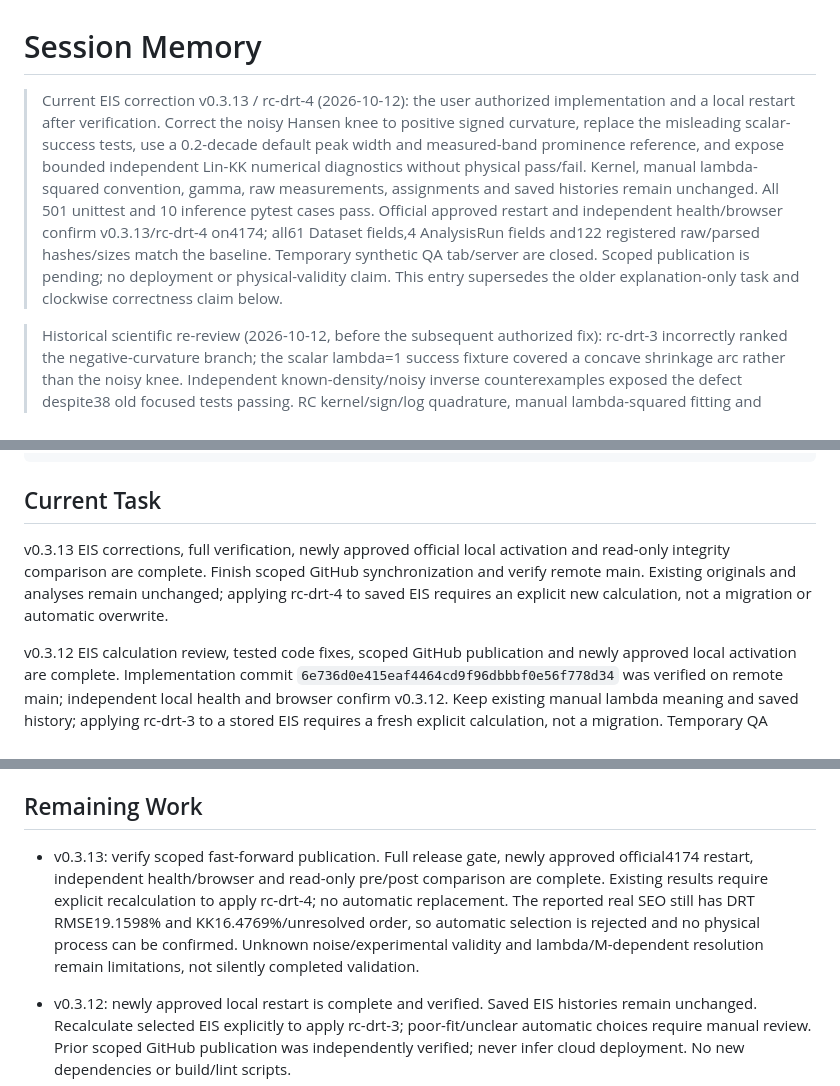
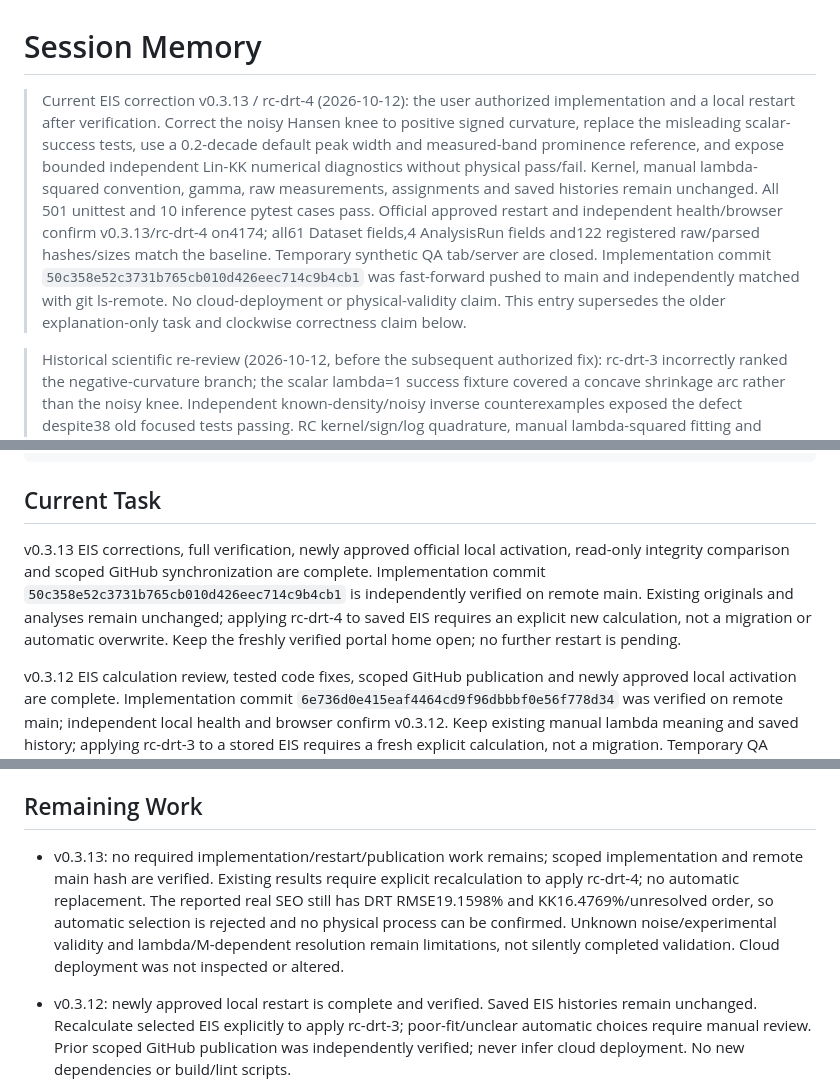
Before and after one commit to JONGHO01/battery-data-portal, a Markdown page: docs/SESSION_MEMORY.md, 3 parts joined by grey strips. Drawn GitHub-style.

Commit message:
docs: record verified EIS correction and local activation

```diff
--- a/docs/SESSION_MEMORY.md
+++ b/docs/SESSION_MEMORY.md
@@ -1,6 +1,6 @@
 # Session Memory
 
-> Current EIS correction v0.3.13 / rc-drt-4 (2026-10-12): the user authorized implementation and a local restart after verification. Correct the noisy Hansen knee to positive signed curvature, replace the misleading scalar-success tests, use a 0.2-decade default peak width and measured-band prominence reference, and expose bounded independent Lin-KK numerical diagnostics without physical pass/fail. Kernel, manual lambda-squared convention, gamma, raw measurements, assignments and saved histories remain unchanged. All 501 unittest and 10 inference pytest cases pass. Official approved restart and independent health/browser confirm v0.3.13/rc-drt-4 on4174; all61 Dataset fields,4 AnalysisRun fields and122 registered raw/parsed hashes/sizes match the baseline. Temporary synthetic QA tab/server are closed. Scoped publication is pending; no deployment or physical-validity claim. This entry supersedes the older explanation-only task and clockwise correctness claim below.
+> Current EIS correction v0.3.13 / rc-drt-4 (2026-10-12): the user authorized implementation and a local restart after verification. Correct the noisy Hansen knee to positive signed curvature, replace the misleading scalar-success tests, use a 0.2-decade default peak width and measured-band prominence reference, and expose bounded independent Lin-KK numerical diagnostics without physical pass/fail. Kernel, manual lambda-squared convention, gamma, raw measurements, assignments and saved histories remain unchanged. All 501 unittest and 10 inference pytest cases pass. Official approved restart and independent health/browser confirm v0.3.13/rc-drt-4 on4174; all61 Dataset fields,4 AnalysisRun fields and122 registered raw/parsed hashes/sizes match the baseline. Temporary synthetic QA tab/server are closed. Implementation commit `50c358e52c3731b765cb010d426eec714c9b4cb1` was fast-forward pushed to main and independently matched with git ls-remote. No cloud-deployment or physical-validity claim. This entry supersedes the older explanation-only task and clockwise correctness claim below.
 
 > Historical scientific re-review (2026-10-12, before the subsequent authorized fix): rc-drt-3 incorrectly ranked the negative-curvature branch; the scalar lambda=1 success fixture covered a concave shrinkage arc rather than the noisy knee. Independent known-density/noisy inverse counterexamples exposed the defect despite38 old focused tests passing. RC kernel/sign/log quadrature, manual lambda-squared fitting and integrated resistance remained internally consistent. That review itself was read-only; the later v0.3.13 implementation above fixes the ranking and regressions. Do not reuse the older clockwise correctness claim or treat a fit below5% as physical validation.
 
@@ -82,7 +82,7 @@ Browser -> Render application server -> Neon PostgreSQL (identity + metadata)
 
 ## Current Task
 
-v0.3.13 EIS corrections, full verification, newly approved official local activation and read-only integrity comparison are complete. Finish scoped GitHub synchronization and verify remote main. Existing originals and analyses remain unchanged; applying rc-drt-4 to saved EIS requires an explicit new calculation, not a migration or automatic overwrite.
+v0.3.13 EIS corrections, full verification, newly approved official local activation, read-only integrity comparison and scoped GitHub synchronization are complete. Implementation commit `50c358e52c3731b765cb010d426eec714c9b4cb1` is independently verified on remote main. Existing originals and analyses remain unchanged; applying rc-drt-4 to saved EIS requires an explicit new calculation, not a migration or automatic overwrite. Keep the freshly verified portal home open; no further restart is pending.
 
 v0.3.12 EIS calculation review, tested code fixes, scoped GitHub publication and newly approved local activation are complete. Implementation commit `6e736d0e415eaf4464cd9f96dbbbf0e56f778d34` was verified on remote main; independent local health and browser confirm v0.3.12. Keep existing manual lambda meaning and saved history; applying rc-drt-3 to a stored EIS requires a fresh explicit calculation, not a migration. Temporary QA resources are closed and all stored research data integrity is unchanged.
 
@@ -553,7 +553,7 @@ v0.2.8: public/eis-drt.js; tests/test_eis_drt_ui.py; docs/EIS_DRT.md; release/ve
 
 ## Remaining Work
 
-- v0.3.13: verify scoped fast-forward publication. Full release gate, newly approved official4174 restart, independent health/browser and read-only pre/post comparison are complete. Existing results require explicit recalculation to apply rc-drt-4; no automatic replacement. The reported real SEO still has DRT RMSE19.1598% and KK16.4769%/unresolved order, so automatic selection is rejected and no physical process can be confirmed. Unknown noise/experimental validity and lambda/M-dependent resolution remain limitations, not silently completed validation.
+- v0.3.13: no required implementation/restart/publication work remains; scoped implementation and remote main hash are verified. Existing results require explicit recalculation to apply rc-drt-4; no automatic replacement. The reported real SEO still has DRT RMSE19.1598% and KK16.4769%/unresolved order, so automatic selection is rejected and no physical process can be confirmed. Unknown noise/experimental validity and lambda/M-dependent resolution remain limitations, not silently completed validation. Cloud deployment was not inspected or altered.
 - v0.3.12: newly approved local restart is complete and verified. Saved EIS histories remain unchanged. Recalculate selected EIS explicitly to apply rc-drt-3; poor-fit/unclear automatic choices require manual review. Prior scoped GitHub publication was independently verified; never infer cloud deployment. No new dependencies or build/lint scripts.
 
 - v0.3.11: no required work remains for electrode information. Tests, local restart, integrity comparison, live browser and implementation publication are verified. No reanalysis or another restart is required; cloud deployment remains separate. Older pending restart notes are historical where superseded.
```
Also changed, not shown: other parts of docs/SESSION_MEMORY.md (+1 -0 lines).
